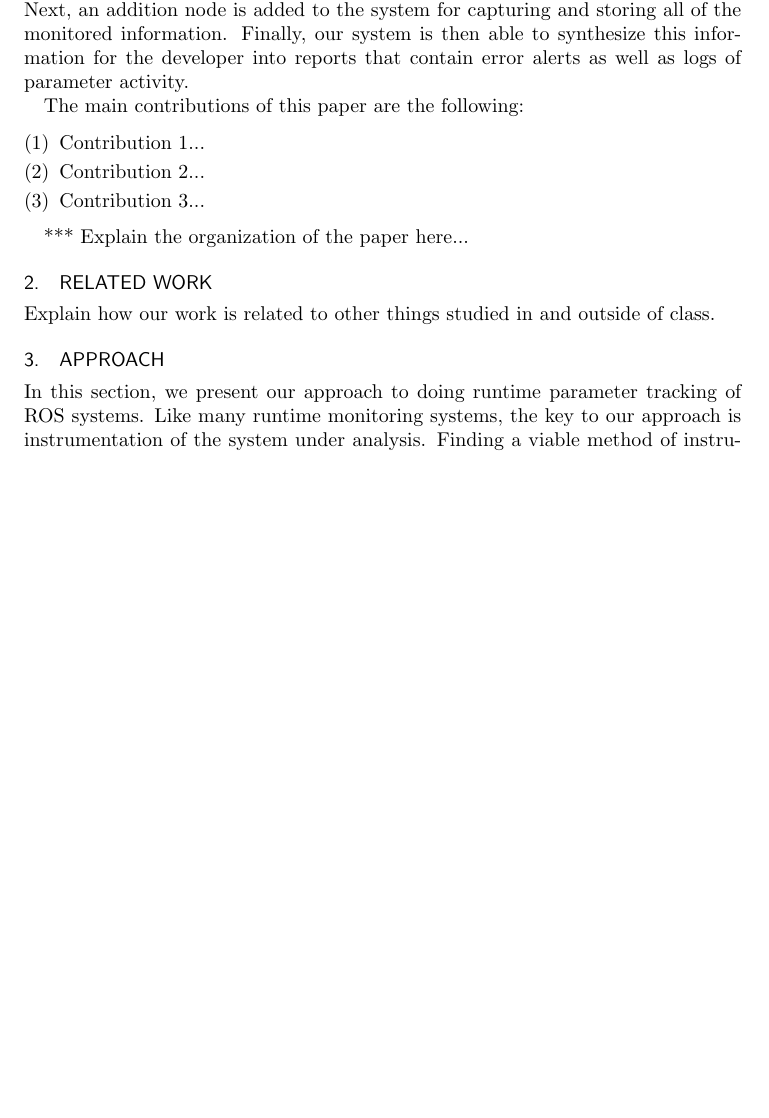
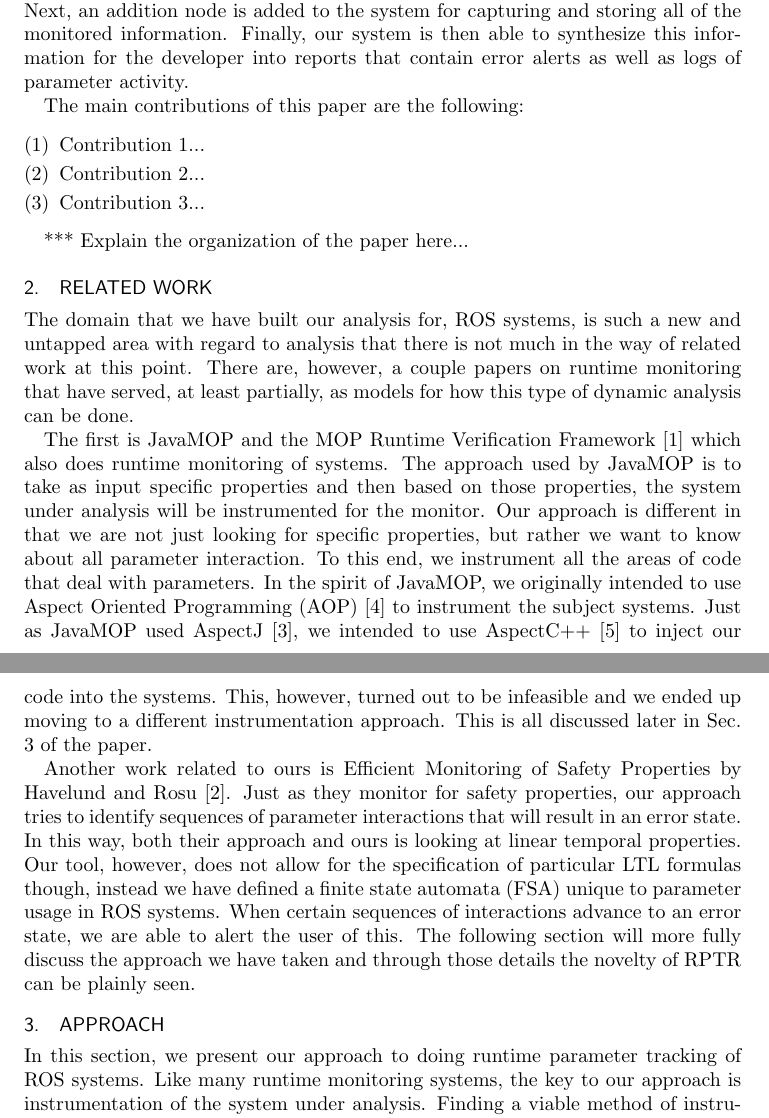
Before and after one commit to jbranchaud/RPTR-paper2012, a LaTeX paper (paper.tex, which reads related.tex): part of page 2 of 5 before the commit and two parts of pages 2 and 3 of 5 after it, the two joined at a grey line, cut so that both start at the same text, the shorter picture padded with empty space. Compiled offline with pdfLaTeX.

Commit message:
Adding the related work section.

```diff
--- a/related.tex
+++ b/related.tex
@@ -1,3 +1,7 @@
 \section{Related Work}
 
-Explain how our work is related to other things studied in and outside of class.
+The domain that we have built our analysis for, ROS systems, is such a new and untapped area with regard to analysis that there is not much in the way of related work at this point. There are, however, a couple papers on runtime monitoring that have served, at least partially, as models for how this type of dynamic analysis can be done.
+
+The first is JavaMOP and the MOP Runtime Verification Framework [1] which also does runtime monitoring of systems. The approach used by JavaMOP is to take as input specific properties and then based on those properties, the system under analysis will be instrumented for the monitor. Our approach is different in that we are not just looking for specific properties, but rather we want to know about all parameter interaction. To this end, we instrument all the areas of code that deal with parameters. In the spirit of JavaMOP, we originally intended to use Aspect Oriented Programming (AOP) [4] to instrument the subject systems. Just as JavaMOP used AspectJ [3], we intended to use AspectC++ [5] to inject our code into the systems. This, however, turned out to be infeasible and we ended up moving to a different instrumentation approach. This is all discussed later in Sec. 3 of the paper.
+
+Another work related to ours is Efficient Monitoring of Safety Properties by Havelund and Rosu [2]. Just as they monitor for safety properties, our approach tries to identify sequences of parameter interactions that will result in an error state. In this way, both their approach and ours is looking at linear temporal properties. Our tool, however, does not allow for the specification of particular LTL formulas though, instead we have defined a finite state automata (FSA) unique to parameter usage in ROS systems. When certain sequences of interactions advance to an error state, we are able to alert the user of this. The following section will more fully discuss the approach we have taken and through those details the novelty of RPTR can be plainly seen.
```
